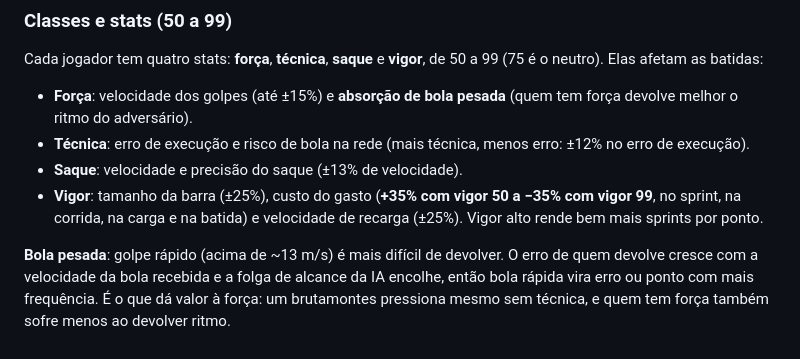
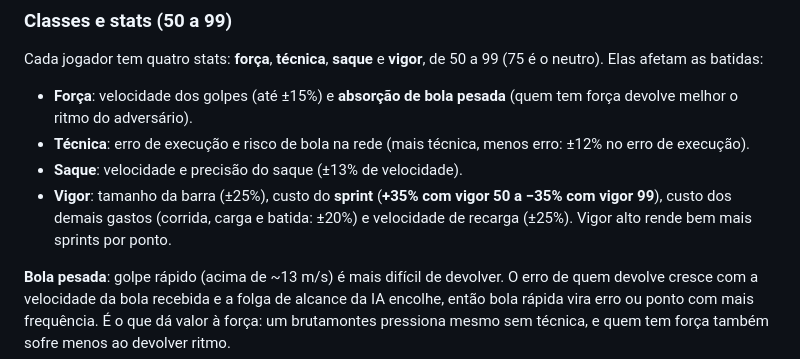
Before and after one commit to FranciscoKnebel/Ace-Turbo, a Markdown page: docs/REGRAS.md, the part around the change. Drawn GitHub-style.

Commit message:
fix: address follow-up Codex findings in PR #49

```diff
--- a/docs/REGRAS.md
+++ b/docs/REGRAS.md
@@ -214,8 +214,8 @@ Cada jogador tem quatro stats: **força**, **técnica**, **saque** e **vigor**,
 - **Técnica**: erro de execução e risco de bola na rede (mais técnica, menos
   erro: ±12% no erro de execução).
 - **Saque**: velocidade e precisão do saque (±13% de velocidade).
-- **Vigor**: tamanho da barra (±25%), custo do gasto (**+35% com vigor 50 a
-  −35% com vigor 99**, no sprint, na corrida, na carga e na batida) e velocidade
+- **Vigor**: tamanho da barra (±25%), custo do **sprint** (**+35% com vigor 50 a
+  −35% com vigor 99**), custo dos demais gastos (corrida, carga e batida: ±20%) e velocidade
   de recarga (±25%). Vigor alto rende bem mais sprints por ponto.
 
 **Bola pesada**: golpe rápido (acima de ~13 m/s) é mais difícil de devolver. O
```
